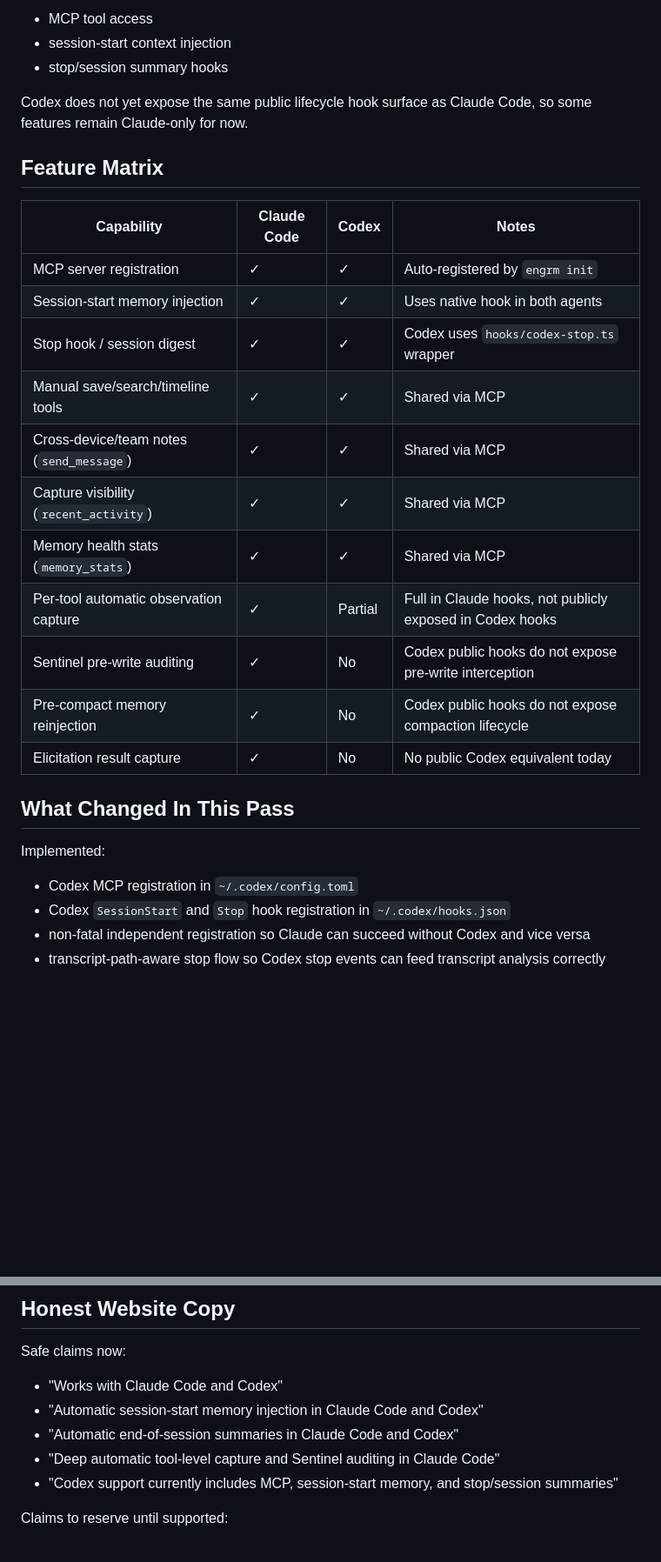
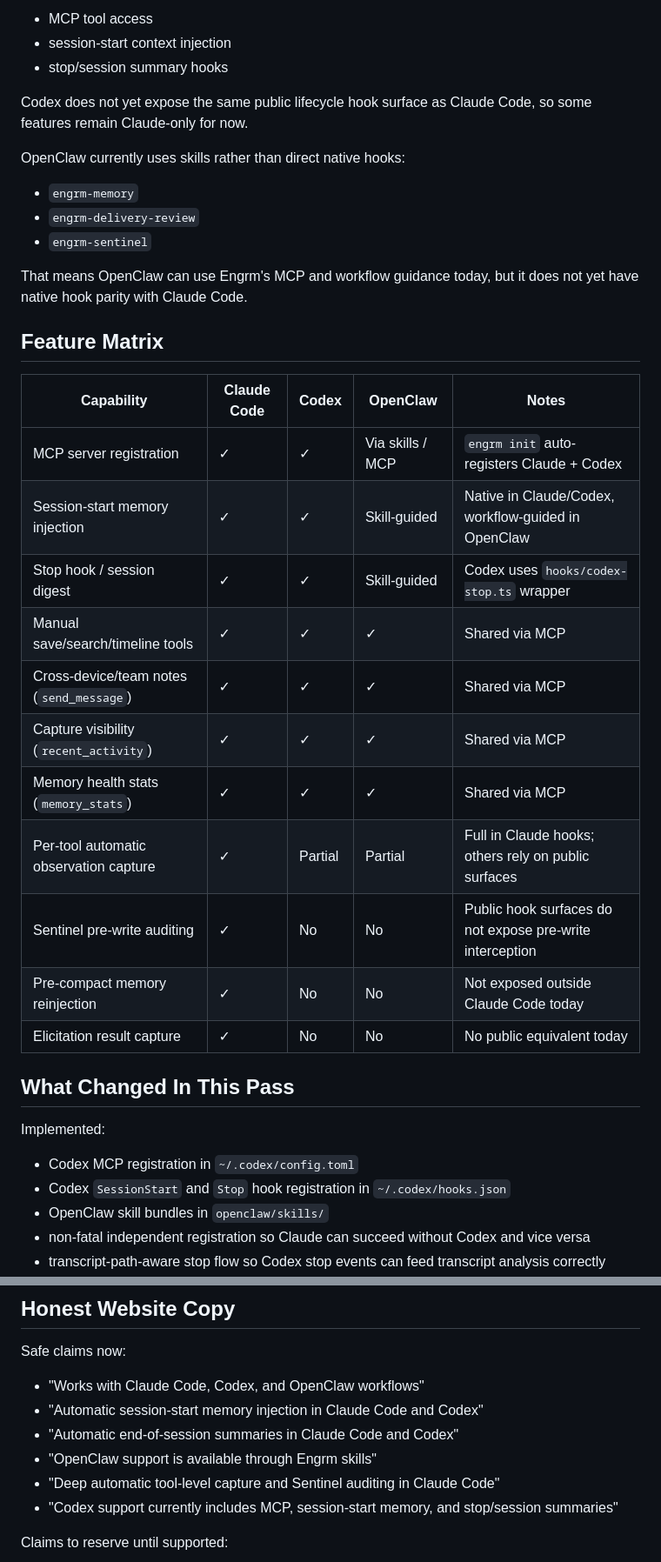
Before and after one commit to dr12hes/engrm, a Markdown page: AGENT_SUPPORT.md, 2 parts joined by grey strips. Shown at 87% size. Rendered like a GitHub page; blank space fills up the shorter version.

```diff
--- a/AGENT_SUPPORT.md
+++ b/AGENT_SUPPORT.md
@@ -21,27 +21,35 @@ Codex now supports:
 
 Codex does not yet expose the same public lifecycle hook surface as Claude Code, so some features remain Claude-only for now.
 
+OpenClaw currently uses skills rather than direct native hooks:
+- `engrm-memory`
+- `engrm-delivery-review`
+- `engrm-sentinel`
+
+That means OpenClaw can use Engrm's MCP and workflow guidance today, but it does not yet have native hook parity with Claude Code.
+
 ## Feature Matrix
 
-| Capability | Claude Code | Codex | Notes |
-|---|---|---|---|
-| MCP server registration | ✓ | ✓ | Auto-registered by `engrm init` |
-| Session-start memory injection | ✓ | ✓ | Uses native hook in both agents |
-| Stop hook / session digest | ✓ | ✓ | Codex uses `hooks/codex-stop.ts` wrapper |
-| Manual save/search/timeline tools | ✓ | ✓ | Shared via MCP |
-| Cross-device/team notes (`send_message`) | ✓ | ✓ | Shared via MCP |
-| Capture visibility (`recent_activity`) | ✓ | ✓ | Shared via MCP |
-| Memory health stats (`memory_stats`) | ✓ | ✓ | Shared via MCP |
-| Per-tool automatic observation capture | ✓ | Partial | Full in Claude hooks, not publicly exposed in Codex hooks |
-| Sentinel pre-write auditing | ✓ | No | Codex public hooks do not expose pre-write interception |
-| Pre-compact memory reinjection | ✓ | No | Codex public hooks do not expose compaction lifecycle |
-| Elicitation result capture | ✓ | No | No public Codex equivalent today |
+| Capability | Claude Code | Codex | OpenClaw | Notes |
+|---|---|---|---|---|
+| MCP server registration | ✓ | ✓ | Via skills / MCP | `engrm init` auto-registers Claude + Codex |
+| Session-start memory injection | ✓ | ✓ | Skill-guided | Native in Claude/Codex, workflow-guided in OpenClaw |
+| Stop hook / session digest | ✓ | ✓ | Skill-guided | Codex uses `hooks/codex-stop.ts` wrapper |
+| Manual save/search/timeline tools | ✓ | ✓ | ✓ | Shared via MCP |
+| Cross-device/team notes (`send_message`) | ✓ | ✓ | ✓ | Shared via MCP |
+| Capture visibility (`recent_activity`) | ✓ | ✓ | ✓ | Shared via MCP |
+| Memory health stats (`memory_stats`) | ✓ | ✓ | ✓ | Shared via MCP |
+| Per-tool automatic observation capture | ✓ | Partial | Partial | Full in Claude hooks; others rely on public surfaces |
+| Sentinel pre-write auditing | ✓ | No | No | Public hook surfaces do not expose pre-write interception |
+| Pre-compact memory reinjection | ✓ | No | No | Not exposed outside Claude Code today |
+| Elicitation result capture | ✓ | No | No | No public equivalent today |
 
 ## What Changed In This Pass
 
 Implemented:
 - Codex MCP registration in `~/.codex/config.toml`
 - Codex `SessionStart` and `Stop` hook registration in `~/.codex/hooks.json`
+- OpenClaw skill bundles in `openclaw/skills/`
 - non-fatal independent registration so Claude can succeed without Codex and vice versa
 - transcript-path-aware stop flow so Codex stop events can feed transcript analysis correctly
 - trust and collaboration MCP tools:
@@ -56,9 +64,10 @@ Improved:
 ## Honest Website Copy
 
 Safe claims now:
-- "Works with Claude Code and Codex"
+- "Works with Claude Code, Codex, and OpenClaw workflows"
 - "Automatic session-start memory injection in Claude Code and Codex"
 - "Automatic end-of-session summaries in Claude Code and Codex"
+- "OpenClaw support is available through Engrm skills"
 - "Deep automatic tool-level capture and Sentinel auditing in Claude Code"
 - "Codex support currently includes MCP, session-start memory, and stop/session summaries"
 
```
Also changed, not shown: other parts of AGENT_SUPPORT.md (+1 -1 lines), README.md (+19 -16 lines).
